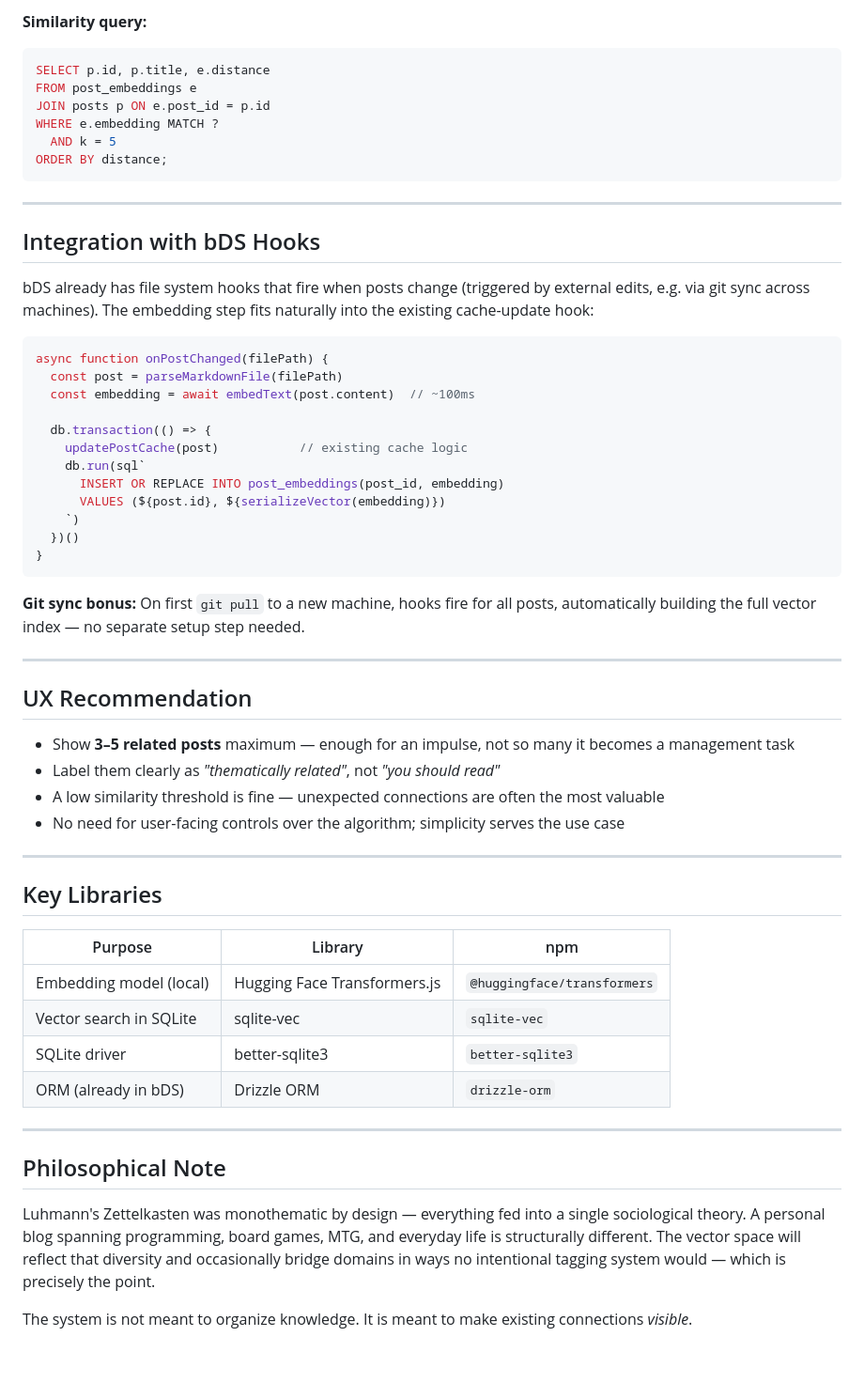
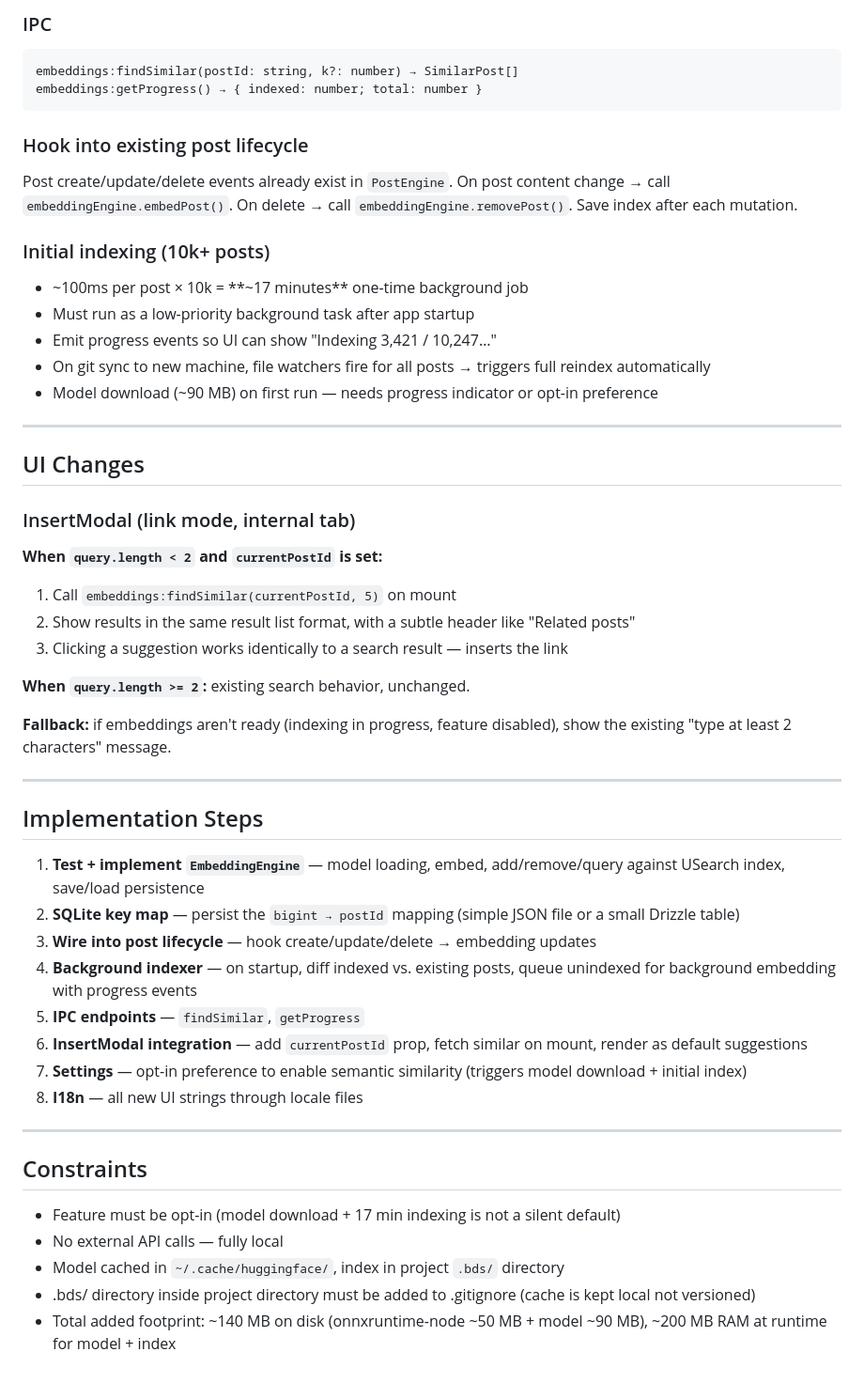
Before and after one commit to rfc1437/bDS, a Markdown page: BDS_SEMANTIC_SIMILARITY.md, the part around one of its changes. Shown at 94% size. Drawn GitHub-style.

````diff
--- a/BDS_SEMANTIC_SIMILARITY.md
+++ b/BDS_SEMANTIC_SIMILARITY.md
@@ -64,62 +68,58 @@ USING vec0(
 ```
 
-**Similarity query:**
-```sql
-SELECT p.id, p.title, e.distance
-FROM post_embeddings e
-JOIN posts p ON e.post_id = p.id
-WHERE e.embedding MATCH ?
-  AND k = 5
-ORDER BY distance;
+### IPC
+
 ```
+embeddings:findSimilar(postId: string, k?: number) → SimilarPost[]
+embeddings:getProgress() → { indexed: number; total: number }
+```
+
+### Hook into existing post lifecycle
+
+Post create/update/delete events already exist in `PostEngine`. On post content change → call `embeddingEngine.embedPost()`. On delete → call `embeddingEngine.removePost()`. Save index after each mutation.
+
+### Initial indexing (10k+ posts)
+
+- ~100ms per post × 10k = **~17 minutes** one-time background job
+- Must run as a low-priority background task after app startup
+- Emit progress events so UI can show "Indexing 3,421 / 10,247…"
+- On git sync to new machine, file watchers fire for all posts → triggers full reindex automatically
+- Model download (~90 MB) on first run — needs progress indicator or opt-in preference
 
 ---
 
-## Integration with bDS Hooks
+## UI Changes
 
-bDS already has file system hooks that fire when posts change (triggered by external edits, e.g. via git sync across machines). The embedding step fits naturally into the existing cache-update hook:
+### InsertModal (link mode, internal tab)
 
-```js
-async function onPostChanged(filePath) {
-  const post = parseMarkdownFile(filePath)
-  const embedding = await embedText(post.content)  // ~100ms
+**When `query.length < 2` and `currentPostId` is set:**
+1. Call `embeddings:findSimilar(currentPostId, 5)` on mount
+2. Show results in the same result list format, with a subtle header like "Related posts"
+3. Clicking a suggestion works identically to a search result — inserts the link
 
-  db.transaction(() => {
-    updatePostCache(post)           // existing cache logic
-    db.run(sql`
-      INSERT OR REPLACE INTO post_embeddings(post_id, embedding)
-      VALUES (${post.id}, ${serializeVector(embedding)})
-    `)
-  })()
-}
-```
+**When `query.length >= 2`:** existing search behavior, unchanged.
 
-**Git sync bonus:** On first `git pull` to a new machine, hooks fire for all posts, automatically building the full vector index — no separate setup step needed.
+**Fallback:** if embeddings aren't ready (indexing in progress, feature disabled), show the existing "type at least 2 characters" message.
 
 ---
 
-## UX Recommendation
+## Implementation Steps
 
-- Show **3–5 related posts** maximum — enough for an impulse, not so many it becomes a management task
-- Label them clearly as *"thematically related"*, not *"you should read"*
-- A low similarity threshold is fine — unexpected connections are often the most valuable
-- No need for user-facing controls over the algorithm; simplicity serves the use case
+1. **Test + implement `EmbeddingEngine`** — model loading, embed, add/remove/query against USearch index, save/load persistence
+2. **SQLite key map** — persist the `bigint → postId` mapping (simple JSON file or a small Drizzle table)
+3. **Wire into post lifecycle** — hook create/update/delete → embedding updates
+4. **Background indexer** — on startup, diff indexed vs. existing posts, queue unindexed for background embedding with progress events
+5. **IPC endpoints** — `findSimilar`, `getProgress`
+6. **InsertModal integration** — add `currentPostId` prop, fetch similar on mount, render as default suggestions
+7. **Settings** — opt-in preference to enable semantic similarity (triggers model download + initial index)
+8. **I18n** — all new UI strings through locale files
 
 ---
 
-## Key Libraries
+## Constraints
 
-| Purpose | Library | npm |
-|---|---|---|
-| Embedding model (local) | Hugging Face Transformers.js | `@huggingface/transformers` |
-| Vector search in SQLite | sqlite-vec | `sqlite-vec` |
-| SQLite driver | better-sqlite3 | `better-sqlite3` |
-| ORM (already in bDS) | Drizzle ORM | `drizzle-orm` |
-
----
-
-## Philosophical Note
-
-Luhmann's Zettelkasten was monothematic by design — everything fed into a single sociological theory. A personal blog spanning programming, board games, MTG, and everyday life is structurally different. The vector space will reflect that diversity and occasionally bridge domains in ways no intentional tagging system would — which is precisely the point.
-
-The system is not meant to organize knowledge. It is meant to make existing connections *visible*.
+- Feature must be opt-in (model download + 17 min indexing is not a silent default)
+- No external API calls — fully local
+- Model cached in `~/.cache/huggingface/`, index in project `.bds/` directory
+- .bds/ directory inside project directory must be added to .gitignore (cache is kept local not versioned)
+- Total added footprint: ~140 MB on disk (onnxruntime-node ~50 MB + model ~90 MB), ~200 MB RAM at runtime for model + index
````
Also changed, not shown: other parts of BDS_SEMANTIC_SIMILARITY.md (+48 -44 lines).
